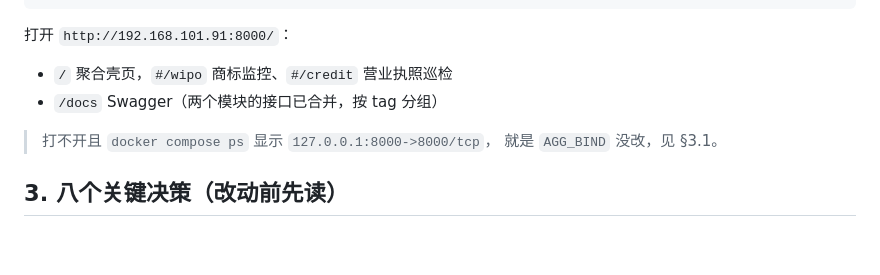
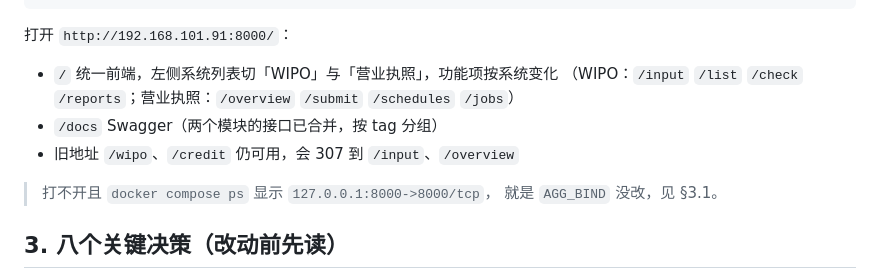
Before and after one commit to DoonaSuzy/EcomGuard-query-system, a Markdown page: docs/Docker部署手册.md, the part around one of its changes. GitHub-like rendering; blank space fills up the shorter version.

````diff
--- a/docs/Docker部署手册.md
+++ b/docs/Docker部署手册.md
@@ -33,8 +35,10 @@ docker compose logs -f app
 ```
 
 打开 `http://192.168.101.91:8000/`：
-- `/` 聚合壳页，`#/wipo` 商标监控、`#/credit` 营业执照巡检
+- `/` 统一前端，左侧系统列表切「WIPO」与「营业执照」，功能项按系统变化
+  （WIPO：`/input` `/list` `/check` `/reports`；营业执照：`/overview` `/submit` `/schedules` `/jobs`）
 - `/docs` Swagger（两个模块的接口已合并，按 tag 分组）
+- 旧地址 `/wipo`、`/credit` 仍可用，会 307 到 `/input`、`/overview`
 
 > 打不开且 `docker compose ps` 显示 `127.0.0.1:8000->8000/tcp`，
 > 就是 `AGG_BIND` 没改，见 §3.1。
````
Also changed, not shown: other parts of docs/Docker部署手册.md (+77 -8 lines).
